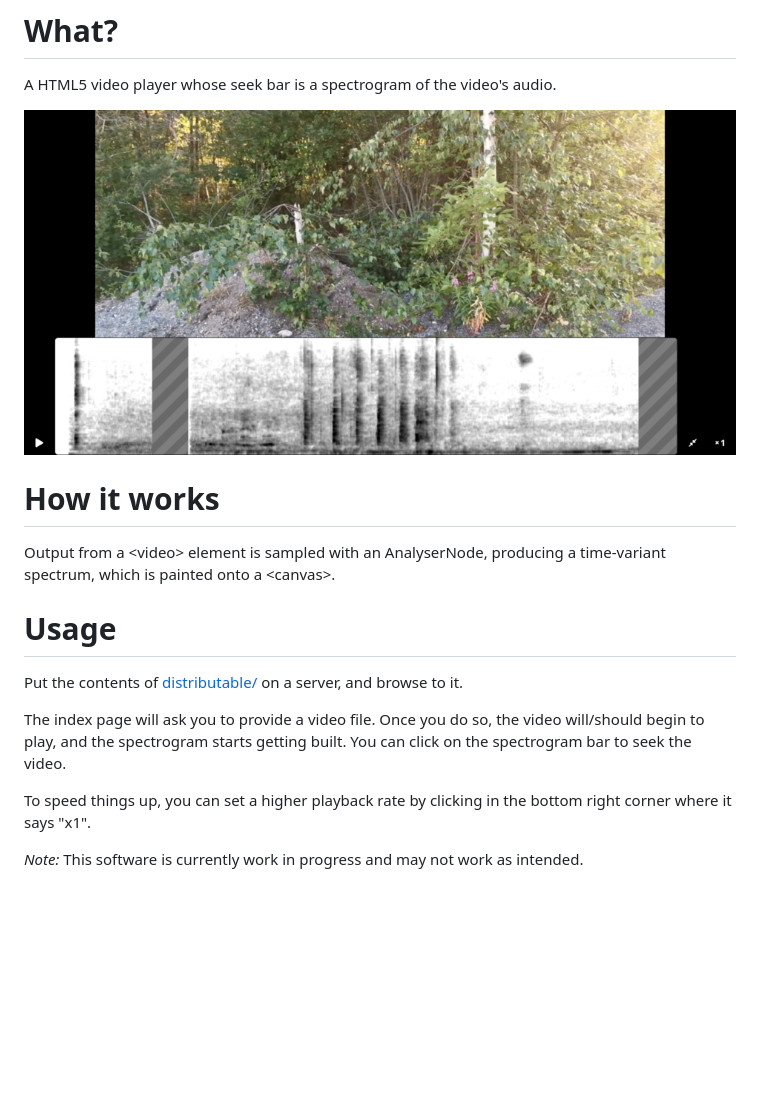
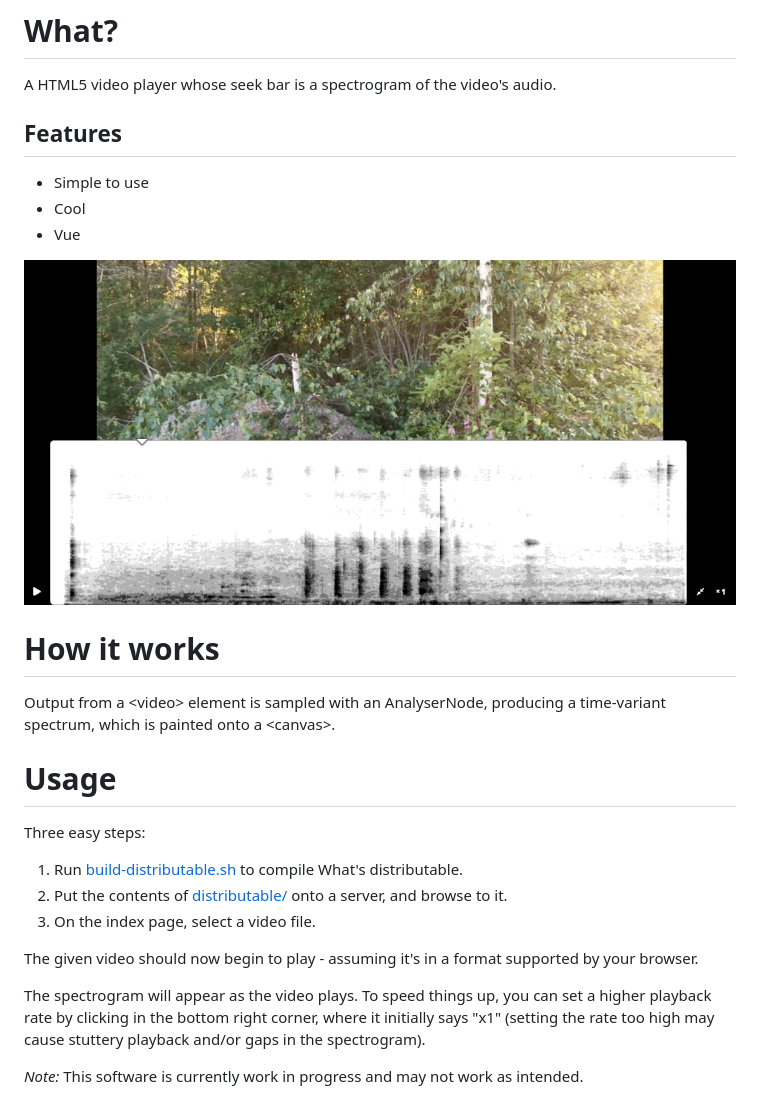
Before and after one commit to leikareipa/what, a Markdown page: README.md, the part around the change. Drawn GitHub-style; pictures changed too: images/screenshots/beta-1.png; blank space fills up the shorter version.

```diff
--- a/README.md
+++ b/README.md
@@ -1,5 +1,10 @@
 # What?
 A HTML5 video player whose seek bar is a spectrogram of the video's audio.
+
+## Features
+- Simple to use
+- Cool
+- Vue
 
 ![](images/screenshots/beta-1.png)
 
@@ -7,10 +12,13 @@ A HTML5 video player whose seek bar is a spectrogram of the video's audio.
 Output from a \<video\> element is sampled with an AnalyserNode, producing a time-variant spectrum, which is painted onto a \<canvas>.
 
 # Usage
-Put the contents of [distributable/](./distributable/) on a server, and browse to it.
+Three easy steps:
+1. Run [build-distributable.sh](build-distributable.sh) to compile What's distributable.
+2. Put the contents of [distributable/](./distributable/) onto a server, and browse to it.
+3. On the index page, select a video file.
 
-The index page will ask you to provide a video file. Once you do so, the video will/should begin to play, and the spectrogram starts getting built. You can click on the spectrogram bar to seek the video.
+The given video should now begin to play - assuming it's in a format supported by your browser.
 
-To speed things up, you can set a higher playback rate by clicking in the bottom right corner where it says "x1".
+The spectrogram will appear as the video plays. To speed things up, you can set a higher playback rate by clicking in the bottom right corner, where it initially says "x1" (setting the rate too high may cause stuttery playback and/or gaps in the spectrogram).
 
 *Note:* This software is currently work in progress and may not work as intended.
```
